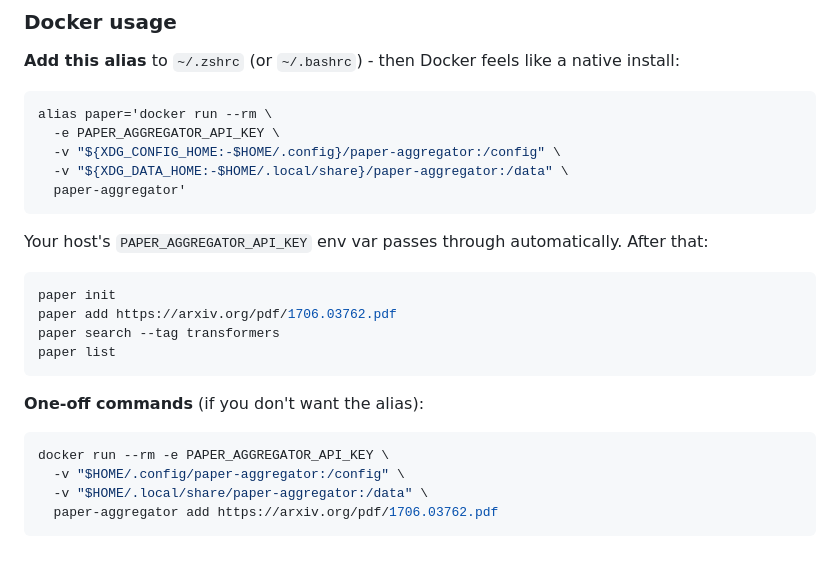
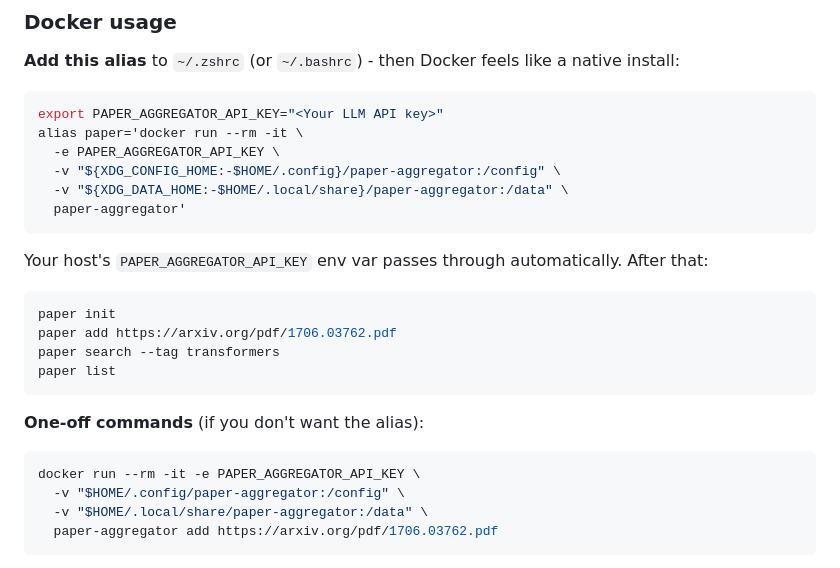
Before and after one commit to M1KUS3Q/jezyki_skryptowe, a Markdown page: projekt/README.md, the part around the change. Rendered like a GitHub page.

Commit message:
fix: update README

````diff
--- a/projekt/README.md
+++ b/projekt/README.md
@@ -146,7 +146,8 @@ paper-aggregator tags                          # all tags with counts
 **Add this alias** to `~/.zshrc` (or `~/.bashrc`) - then Docker feels like a native install:
 
 ```bash
-alias paper='docker run --rm \
+export PAPER_AGGREGATOR_API_KEY="<Your LLM API key>"
+alias paper='docker run --rm -it \
   -e PAPER_AGGREGATOR_API_KEY \
   -v "${XDG_CONFIG_HOME:-$HOME/.config}/paper-aggregator:/config" \
   -v "${XDG_DATA_HOME:-$HOME/.local/share}/paper-aggregator:/data" \
@@ -165,7 +166,7 @@ paper list
 **One-off commands** (if you don't want the alias):
 
 ```bash
-docker run --rm -e PAPER_AGGREGATOR_API_KEY \
+docker run --rm -it -e PAPER_AGGREGATOR_API_KEY \
   -v "$HOME/.config/paper-aggregator:/config" \
   -v "$HOME/.local/share/paper-aggregator:/data" \
   paper-aggregator add https://arxiv.org/pdf/1706.03762.pdf
````
